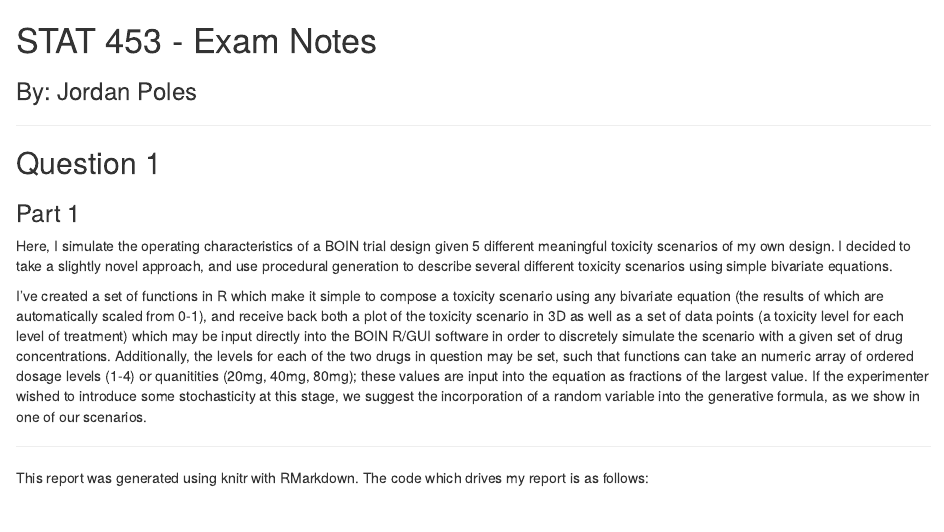
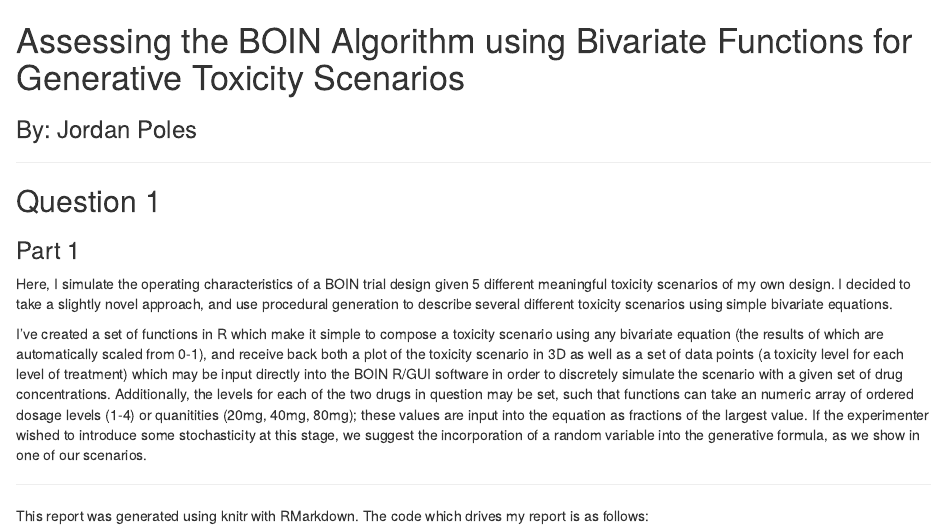
Before and after one commit to jpoles1/STAT453, an R Markdown document (final/trialgen.Rmd): the page in a window 1100 px wide, from its top. The pictures show the output file final/trialgen.html that the author committed with the source, opened offline.

Commit message:
Fixing up title.

```diff
--- a/final/trialgen.Rmd
+++ b/final/trialgen.Rmd
@@ -1,7 +1,7 @@
 ---
 output: html_document
 ---
-#STAT 453 - Exam Notes
+#Assessing the BOIN Algorithm using Bivariate Functions for Generative Toxicity Scenarios
 ###By: Jordan Poles
 
 ---
```
Also changed, not shown: final/index.html, final/trialgen.html.
